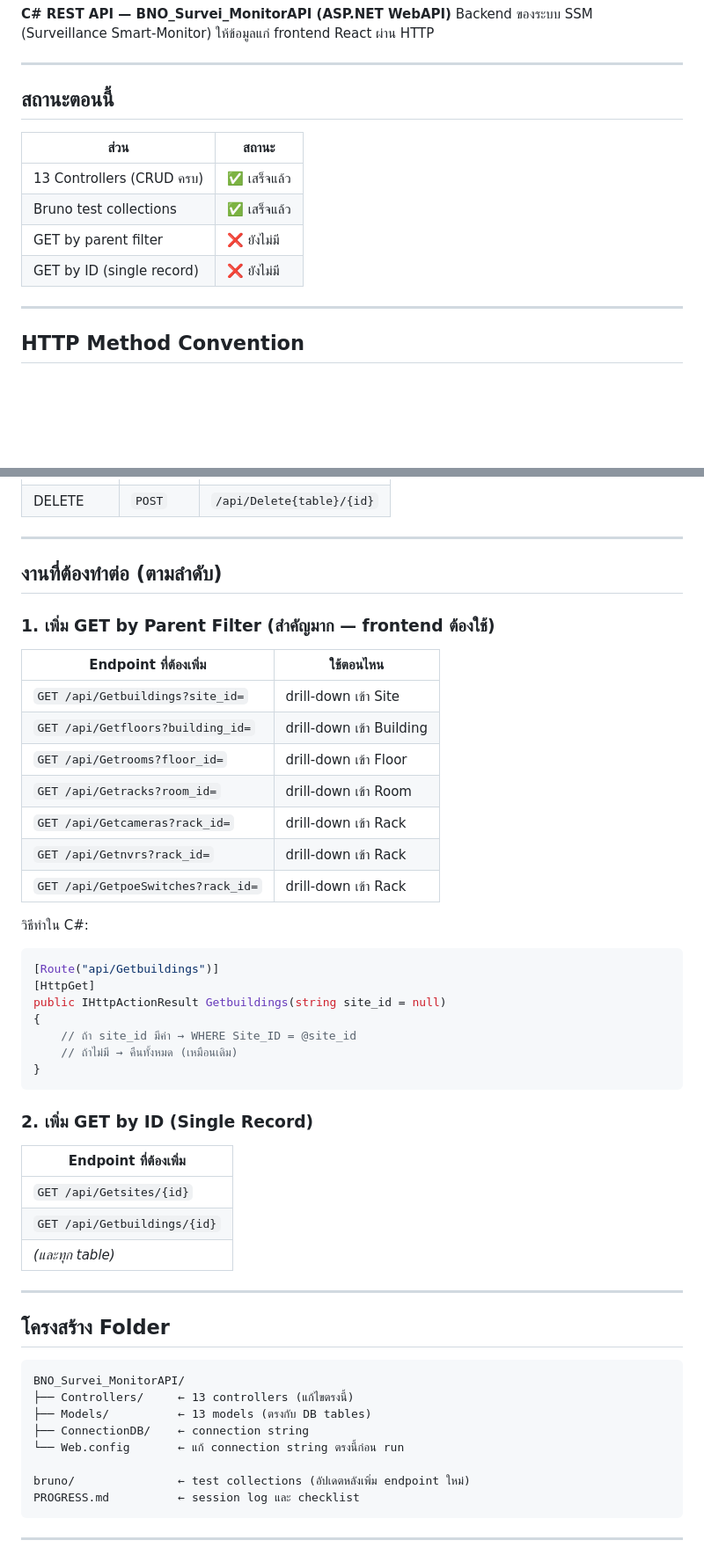
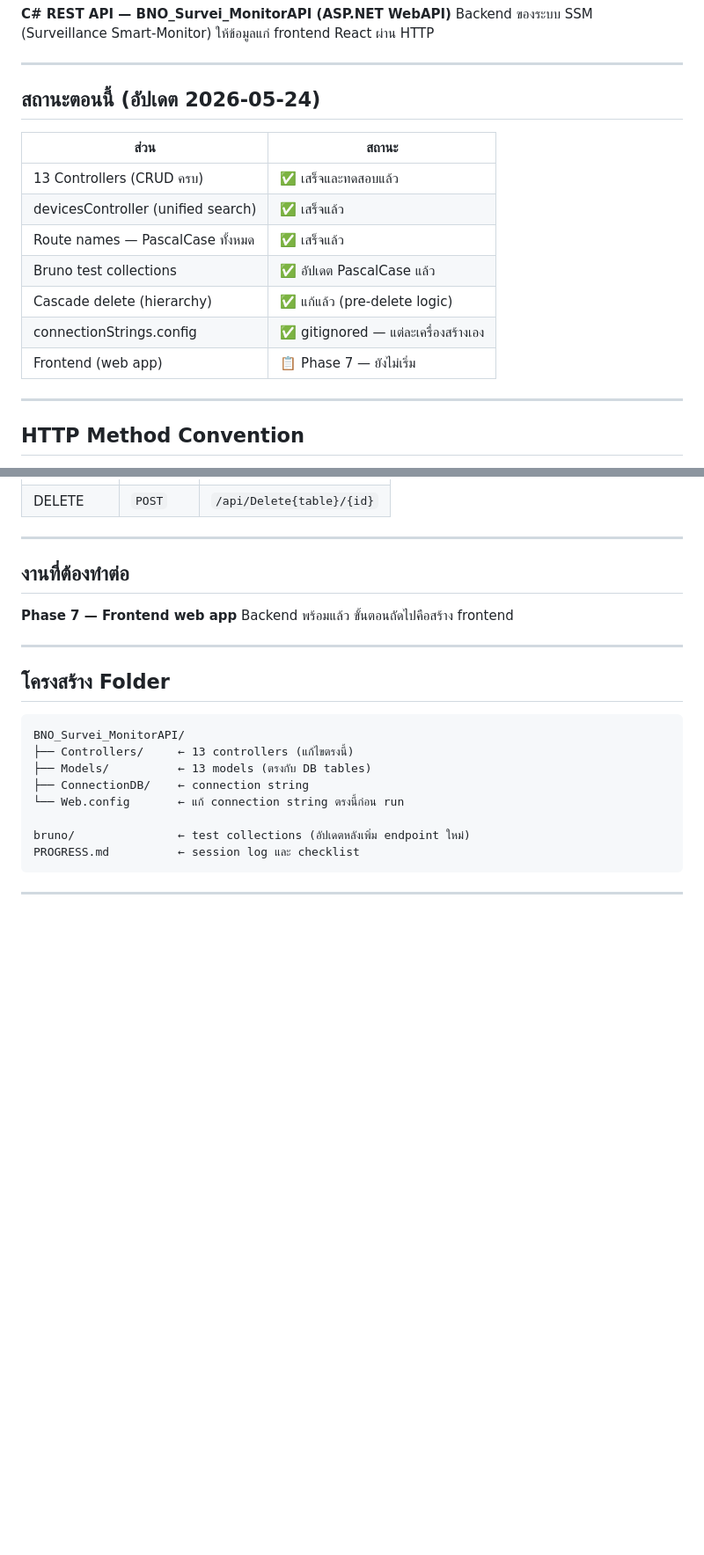
Before and after one commit to runsyu37-code/network-intel-assistant, a Markdown page: CONTEXT.md, 2 parts joined by grey strips. Shown at 88% size. Rendered like a GitHub page; blank space fills up the shorter version.

````diff
--- a/CONTEXT.md
+++ b/CONTEXT.md
@@ -12,14 +12,17 @@ Backend ของระบบ SSM (Surveillance Smart-Monitor)
 
 ---
 
-## สถานะตอนนี้
+## สถานะตอนนี้ (อัปเดต 2026-05-24)
 
 | ส่วน | สถานะ |
 |---|---|
-| 13 Controllers (CRUD ครบ) | ✅ เสร็จแล้ว |
-| Bruno test collections | ✅ เสร็จแล้ว |
-| GET by parent filter | ❌ ยังไม่มี |
-| GET by ID (single record) | ❌ ยังไม่มี |
+| 13 Controllers (CRUD ครบ) | ✅ เสร็จและทดสอบแล้ว |
+| devicesController (unified search) | ✅ เสร็จแล้ว |
+| Route names — PascalCase ทั้งหมด | ✅ เสร็จแล้ว |
+| Bruno test collections | ✅ อัปเดต PascalCase แล้ว |
+| Cascade delete (hierarchy) | ✅ แก้แล้ว (pre-delete logic) |
+| connectionStrings.config | ✅ gitignored — แต่ละเครื่องสร้างเอง |
+| Frontend (web app) | 📋 Phase 7 — ยังไม่เริ่ม |
 
 ---
 
@@ -36,38 +39,10 @@ Backend ของระบบ SSM (Surveillance Smart-Monitor)
 
 ---
 
-## งานที่ต้องทำต่อ (ตามลำดับ)
+## งานที่ต้องทำต่อ
 
-### 1. เพิ่ม GET by Parent Filter (สำคัญมาก — frontend ต้องใช้)
-
-| Endpoint ที่ต้องเพิ่ม | ใช้ตอนไหน |
-|---|---|
-| `GET /api/Getbuildings?site_id=` | drill-down เข้า Site |
-| `GET /api/Getfloors?building_id=` | drill-down เข้า Building |
-| `GET /api/Getrooms?floor_id=` | drill-down เข้า Floor |
-| `GET /api/Getracks?room_id=` | drill-down เข้า Room |
-| `GET /api/Getcameras?rack_id=` | drill-down เข้า Rack |
-| `GET /api/Getnvrs?rack_id=` | drill-down เข้า Rack |
-| `GET /api/GetpoeSwitches?rack_id=` | drill-down เข้า Rack |
-
-วิธีทำใน C#:
-```csharp
-[Route("api/Getbuildings")]
-[HttpGet]
-public IHttpActionResult Getbuildings(string site_id = null)
-{
-    // ถ้า site_id มีค่า → WHERE Site_ID = @site_id
-    // ถ้าไม่มี → คืนทั้งหมด (เหมือนเดิม)
-}
-```
-
-### 2. เพิ่ม GET by ID (Single Record)
-
-| Endpoint ที่ต้องเพิ่ม |
-|---|
-| `GET /api/Getsites/{id}` |
-| `GET /api/Getbuildings/{id}` |
-| *(และทุก table)* |
+**Phase 7 — Frontend web app**
+Backend พร้อมแล้ว ขั้นตอนถัดไปคือสร้าง frontend
 
 ---
 
````
Also changed, not shown: other parts of CONTEXT.md (+29 -1 lines), PROGRESS.md (+33 -3 lines).
